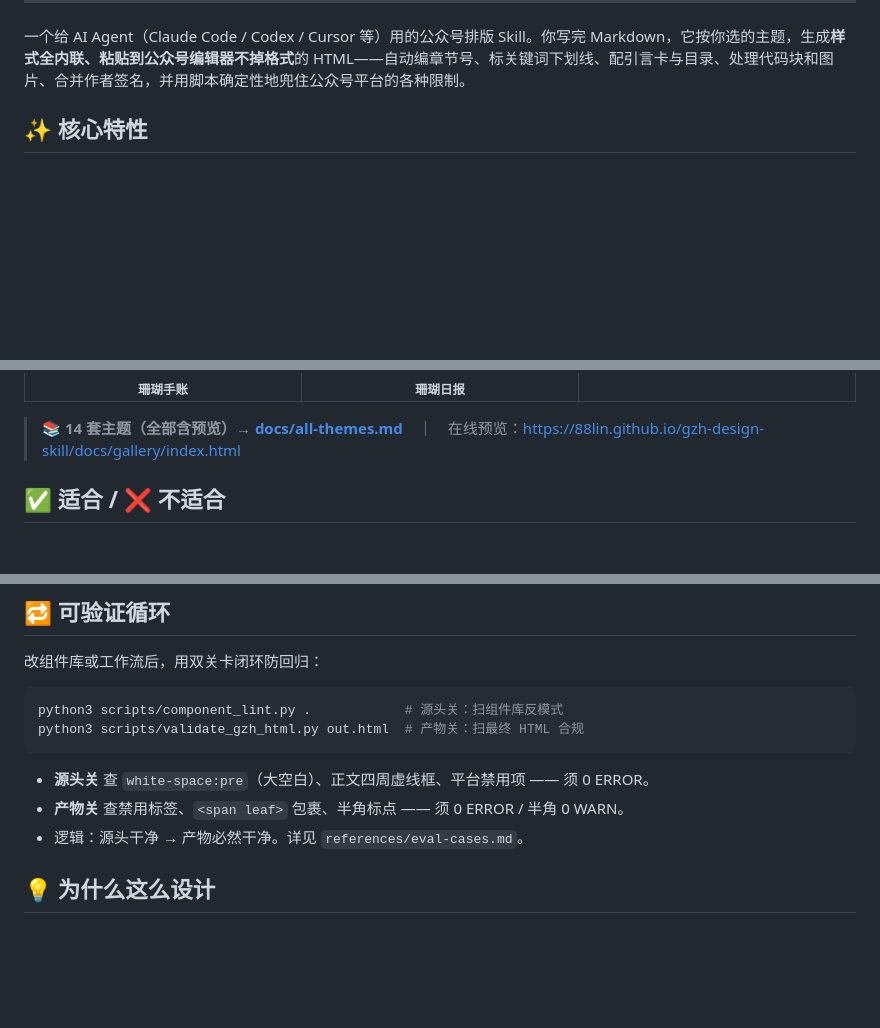
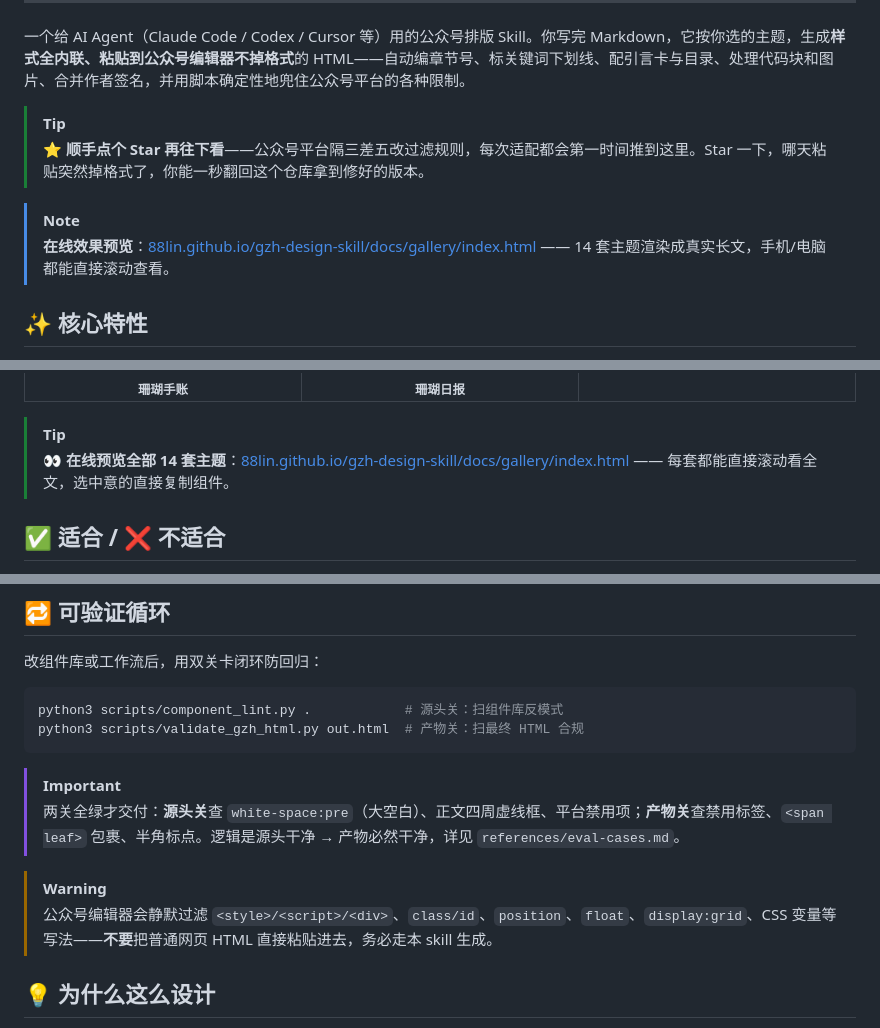
Before and after one commit to 88lin/gzh-design-skill, a Markdown page: README.md, 3 parts joined by grey strips. GitHub-like rendering; blank space fills up the shorter version.

Commit message:
docs: README 排版美化——GitHub 风格 TIP/NOTE/IMPORTANT/WARNING 提示块，预览指引只留在线预览，加 Star 引导与懒人一键，Roadmap 勾掉已完成的在线画廊

````diff
--- a/README.md
+++ b/README.md
@@ -19,6 +19,12 @@
 ---
 
 一个给 AI Agent（Claude Code / Codex / Cursor 等）用的公众号排版 Skill。你写完 Markdown，它按你选的主题，生成**样式全内联、粘贴到公众号编辑器不掉格式**的 HTML——自动编章节号、标关键词下划线、配引言卡与目录、处理代码块和图片、合并作者签名，并用脚本确定性地兜住公众号平台的各种限制。
+
+> [!TIP]
+> **⭐ 顺手点个 Star 再往下看**——公众号平台隔三差五改过滤规则，每次适配都会第一时间推到这里。Star 一下，哪天粘贴突然掉格式了，你能一秒翻回这个仓库拿到修好的版本。
+
+> [!NOTE]
+> **在线效果预览**：[88lin.github.io/gzh-design-skill/docs/gallery/index.html](https://88lin.github.io/gzh-design-skill/docs/gallery/index.html) —— 14 套主题渲染成真实长文，手机/电脑都能直接滚动查看。
 
 ## ✨ 核心特性
 
@@ -63,7 +69,8 @@
 </tr>
 </table>
 
-> 📚 **14 套主题（全部含预览）→ [docs/all-themes.md](docs/all-themes.md)**　｜　在线预览：https://88lin.github.io/gzh-design-skill/docs/gallery/index.html
+> [!TIP]
+> **👀 在线预览全部 14 套主题**：[88lin.github.io/gzh-design-skill/docs/gallery/index.html](https://88lin.github.io/gzh-design-skill/docs/gallery/index.html) —— 每套都能直接滚动看全文，选中意的直接复制组件。
 
 ## ✅ 适合 / ❌ 不适合
 
@@ -221,9 +236,11 @@ python3 scripts/component_lint.py .            # 源头关：扫组件库反模
 python3 scripts/validate_gzh_html.py out.html  # 产物关：扫最终 HTML 合规
 ```
 
-- **源头关** 查 `white-space:pre`（大空白）、正文四周虚线框、平台禁用项 —— 须 0 ERROR。
-- **产物关** 查禁用标签、`<span leaf>` 包裹、半角标点 —— 须 0 ERROR / 半角 0 WARN。
-- 逻辑：源头干净 → 产物必然干净。详见 `references/eval-cases.md`。
+> [!IMPORTANT]
+> 两关全绿才交付：**源头关**查 `white-space:pre`（大空白）、正文四周虚线框、平台禁用项；**产物关**查禁用标签、`<span leaf>` 包裹、半角标点。逻辑是源头干净 → 产物必然干净，详见 `references/eval-cases.md`。
+
+> [!WARNING]
+> 公众号编辑器会静默过滤 `<style>/<script>/<div>`、`class/id`、`position`、`float`、`display:grid`、CSS 变量等写法——**不要**把普通网页 HTML 直接粘贴进去，务必走本 skill 生成。
 
 ## 💡 为什么这么设计
 
````
Also changed, not shown: other parts of README.md (+15 -2 lines).
